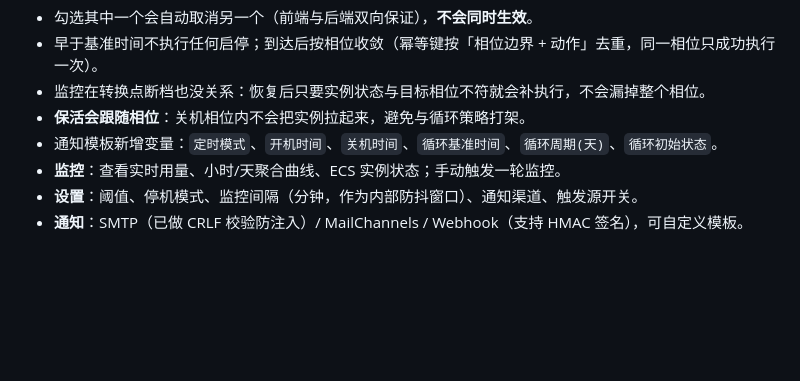
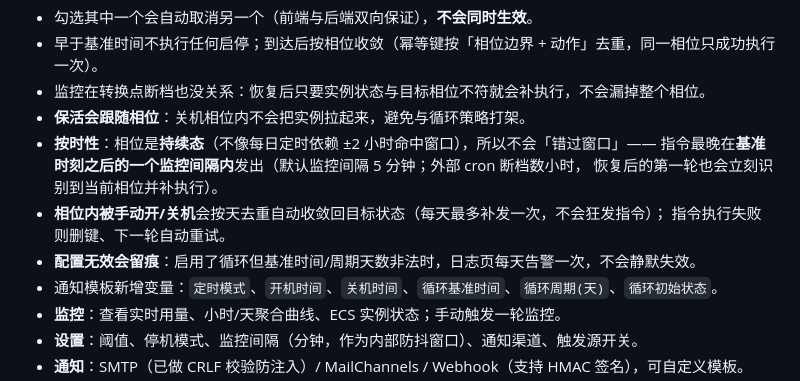
Before and after one commit to muzhi621/cdt-worker, a Markdown page: README.md, the part around the change. Drawn GitHub-style; blank space fills up the shorter version.

Commit message:
docs: README 补充循环开关机按时性与可靠性说明

```diff
--- a/README.md
+++ b/README.md
@@ -196,6 +196,12 @@ npx wrangler secret put CRON_SECRET      # 可选
 - 早于基准时间不执行任何启停；到达后按相位收敛（幂等键按「相位边界 + 动作」去重，同一相位只成功执行一次）。
 - 监控在转换点断档也没关系：恢复后只要实例状态与目标相位不符就会补执行，不会漏掉整个相位。
 - **保活会跟随相位**：关机相位内不会把实例拉起来，避免与循环策略打架。
+- **按时性**：相位是**持续态**（不像每日定时依赖 ±2 小时命中窗口），所以不会「错过窗口」——
+  指令最晚在**基准时刻之后的一个监控间隔内**发出（默认监控间隔 5 分钟；外部 cron 断档数小时，
+  恢复后的第一轮也会立刻识别到当前相位并补执行）。
+- **相位内被手动开/关机**会按天去重自动收敛回目标状态（每天最多补发一次，不会狂发指令）；
+  指令执行失败则删键、下一轮自动重试。
+- **配置无效会留痕**：启用了循环但基准时间/周期天数非法时，日志页每天告警一次，不会静默失效。
 - 通知模板新增变量：`定时模式`、`开机时间`、`关机时间`、`循环基准时间`、`循环周期(天)`、`循环初始状态`。
 - **监控**：查看实时用量、小时/天聚合曲线、ECS 实例状态；手动触发一轮监控。
 - **设置**：阈值、停机模式、监控间隔（分钟，作为内部防抖窗口）、通知渠道、触发源开关。
```
